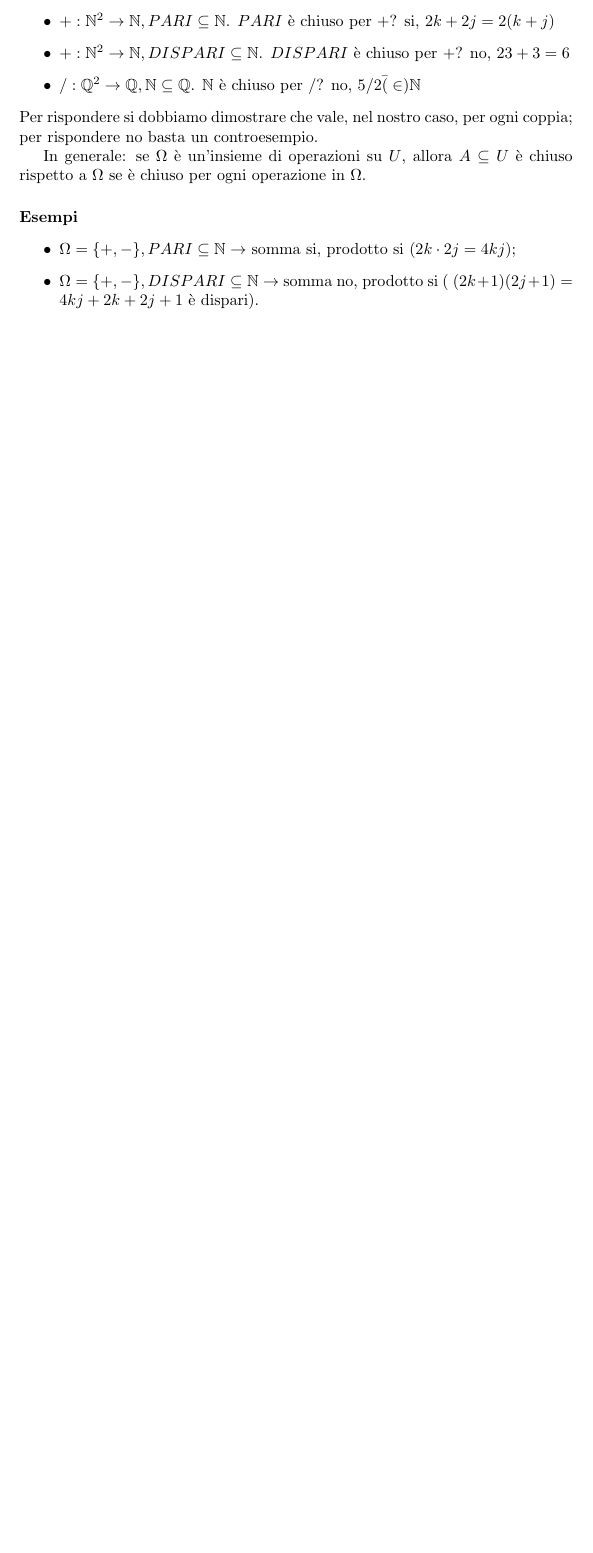
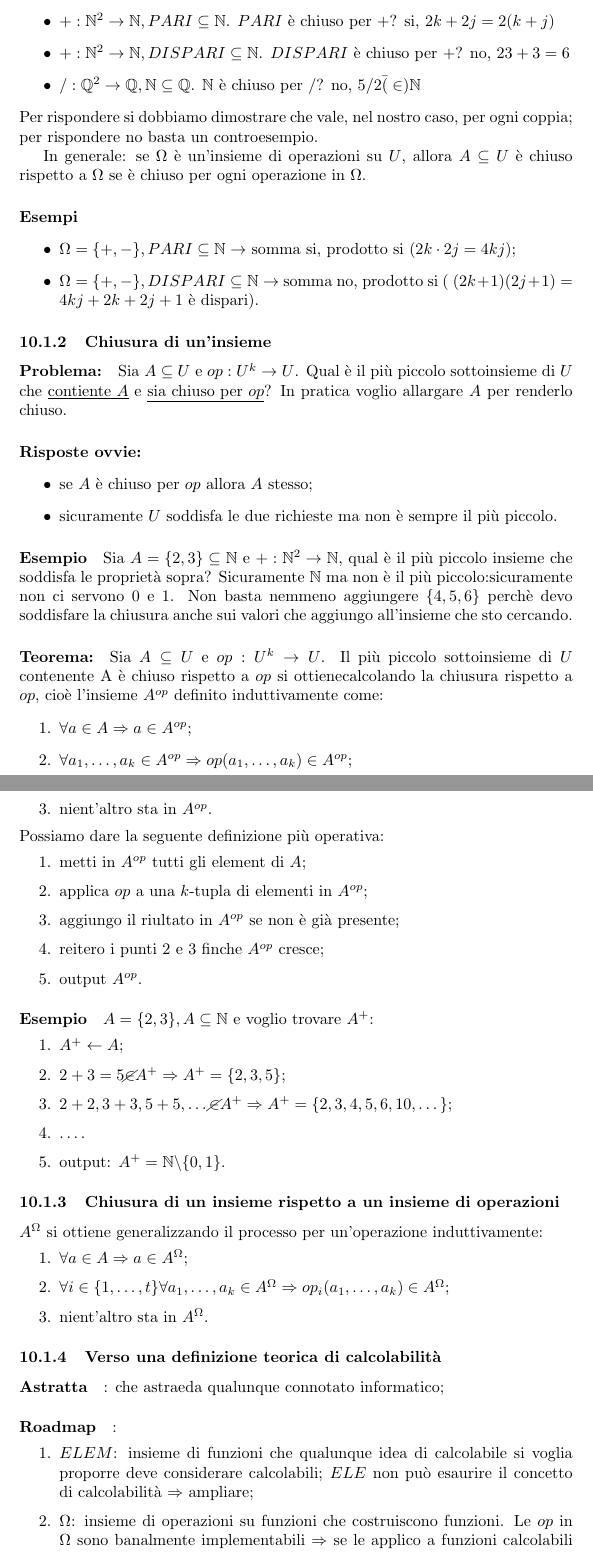
Before and after one commit to giosumarin/NOTES_UNIMI, a LaTeX document (INFORMATICA_TEORICA/main.tex): part of page 22 of 22 before the commit and two parts of pages 22 and 23 of 23 after it, the two joined at a grey line, cut so that both start at the same text, the shorter picture padded with empty space. Compiled offline with pdfLaTeX.

Commit message:
finita lezione 10

```diff
--- a/INFORMATICA_TEORICA/main.tex
+++ b/INFORMATICA_TEORICA/main.tex
@@ -1033,6 +1033,83 @@ In generale: se $\Omega$ è un'insieme di operazioni su $U$, allora $A \subseteq
 	\item $\Omega = \{ +, - \}, PARI \subseteq \mathbb{N} \rightarrow$ somma si, prodotto si ($2k \cdot 2j = 4kj$);
 	\item $\Omega = \{ +, - \}, DISPARI \subseteq \mathbb{N} \rightarrow$ somma no, prodotto si ( $(2k+1)  (2j+1) = 4kj+2k+2j+1$ è dispari).
 \end{itemize}
+\subsubsection{Chiusura di un'insieme}
+\paragraph{Problema:} Sia $A \subseteq U$ e $op:U^k \rightarrow U$. Qual è il più piccolo sottoinsieme di $U$ che \underline{contiente $A$} e \underline{sia chiuso per $op$}? In pratica voglio allargare $A$ per renderlo chiuso.
+\paragraph{Risposte ovvie:}
+\begin{itemize}
+	\item se $A$ è chiuso per $op$ allora $A$ stesso;
+	\item sicuramente $U$ soddisfa le due richieste ma non è sempre il più piccolo.
+\end{itemize}
+\paragraph{Esempio} Sia $A=\{2,3\} \subseteq \mathbb{N}$ e $+:\mathbb{N}^2 \rightarrow \mathbb{N}$, qual è il più piccolo insieme che soddisfa le proprietà sopra? Sicuramente $\mathbb{N}$ ma non è il più piccolo:sicuramente non ci servono 0 e 1. Non basta nemmeno aggiungere $\{ 4,5,6 \}$ perchè devo soddisfare la chiusura anche sui valori che aggiungo all'insieme che sto cercando.
+
+
+
+\paragraph{Teorema:} Sia $A \subseteq U$ e $op:U^k \rightarrow U$. Il più piccolo sottoinsieme di $U$ contenente A è chiuso rispetto a $op$ si ottienecalcolando la chiusura rispetto a $op$, cioè l'insieme $A^{op}$ definito induttivamente come:
+\begin{enumerate}
+	\item $\forall a \in A \Rightarrow a \in A^{op}$;
+	\item $\forall a_1, \dots, a_k \in A^{op} \Rightarrow op(a_1, \dots, a_k) \in A^{op}$;
+	\item nient'altro sta in $A^{op}$.
+\end{enumerate}
+Possiamo dare la seguente definizione più operativa:
+\begin{enumerate}
+	\item metti in $A^{op}$ tutti gli element di $A$;
+	\item applica $op$ a una $k$-tupla di elementi in $A^{op}$;
+	\item aggiungo il riultato in $A^{op}$ se non è già presente;
+	\item reitero i punti 2 e 3 finche $A^{op}$ cresce;
+	\item output $A^{op}$.
+\end{enumerate}
+
+\paragraph{Esempio}
+$A=\{2,3\}, A \subseteq \mathbb{N}$ e voglio trovare $A^+$:
+\begin{enumerate}
+	\item $A^+ \leftarrow A$;
+	\item $2+3=5 \cancel{\in} A^+ \Rightarrow A^+=\{2,3,5\}$;
+	\item $2+2,3+3, 5+5, \dots \cancel{\in} A^+ \Rightarrow A^+=\{2,3,4,5,6,10, \dots \}$;
+	\item $\dots$.
+	\item output: $A^+ = \mathbb{N} \backslash \{0,1\}$.
+\end{enumerate}
+
+\subsubsection{Chiusura di un insieme rispetto a un insieme di operazioni}
+$A^\Omega$ si ottiene generalizzando il processo per un'operazione induttivamente:
+\begin{enumerate}
+	\item $\forall a \in A \Rightarrow a \in A^{\Omega}$;
+	\item $\forall i \in \{ 1,\dots,t \} \forall a_1, \dots, a_k \in A^{\Omega} \Rightarrow op_i(a_1, \dots, a_k) \in A^{\Omega}$;
+	\item nient'altro sta in $A^{\Omega}$.
+\end{enumerate}
+
+\subsubsection{Verso una definizione teorica di calcolabilità}
+\paragraph{Astratta}: che astraeda qualunque connotato informatico;
+
+
+
+
+\paragraph{Roadmap}:
+\begin{enumerate}
+
+	\item $ELEM$: insieme di funzioni che qualunque idea di calcolabile si voglia proporre deve considerare calcolabili; $ELE$ non può esaurire il concetto di calcolabilità $\Rightarrow$ ampliare;
+	\item $\Omega$: insieme di operazioni su funzioni che costruiscono funzioni. Le $op$ in $\Omega$ sono banalmente implementabili $\Rightarrow$ se le applico a funzioni calcolabili ottengo nuove funzioni calcolabili;
+	\item $ELEM^\Omega = P =$ classe delle funzioni ricorsive parziali. $P \rightarrow$ la nostra idea astratta della classe delle funzioni calcolabili.
+
+
+\end{enumerate}
+
+\section{Lezione 11}
+
+
+
+
+
+
+
+
+
+
+
+
+
+
+
+
 
 
 \end{document}
```
Also changed, not shown: INFORMATICA_TEORICA/main.pdf.
